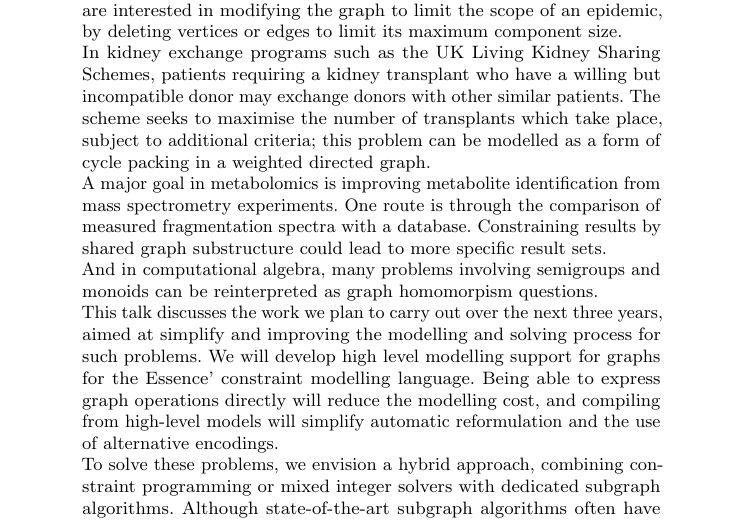
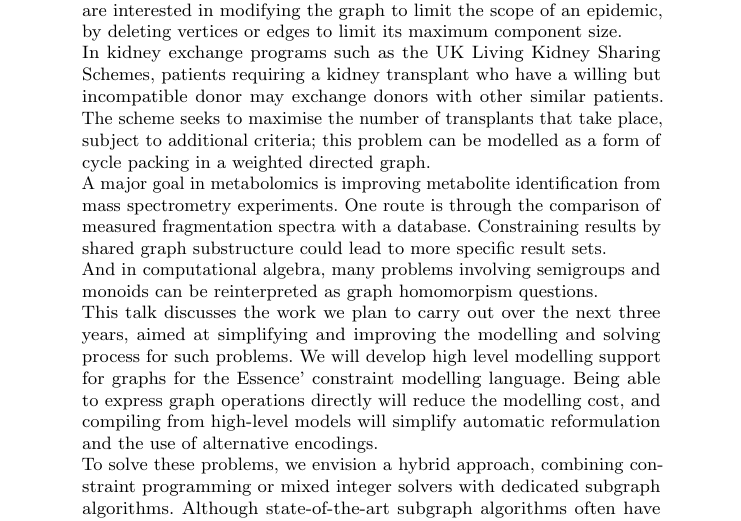
Before and after one commit to ciaranm/modref2017-modoptgraph, a LaTeX paper (abstract.tex): part of the page, cut so that both start at the same text. Compiled offline with pdfLaTeX.

Commit message:
David's comments

```diff
--- a/abstract.tex
+++ b/abstract.tex
@@ -37,7 +37,7 @@
 
     In kidney exchange programs such as the UK Living Kidney Sharing Schemes, patients requiring a
     kidney transplant who have a willing but incompatible donor may exchange donors with other
-    similar patients. The scheme seeks to maximise the number of transplants which take place,
+    similar patients. The scheme seeks to maximise the number of transplants that take place,
     subject to additional criteria; this problem can be modelled as a form of cycle packing in a
     weighted directed graph.
 
@@ -49,11 +49,11 @@
     And in computational algebra, many problems involving semigroups and monoids can be
     reinterpreted as graph homomorpism questions.
 
-    This talk discusses the work we plan to carry out over the next three years, aimed at simplify
-    and improving the modelling and solving process for such problems.  We will develop high level
-    modelling support for graphs for the Essence' constraint modelling language.  Being able to
-    express graph operations directly will reduce the modelling cost, and compiling from high-level
-    models will simplify automatic reformulation and the use of alternative encodings.
+    This talk discusses the work we plan to carry out over the next three years, aimed at
+    simplifying and improving the modelling and solving process for such problems.  We will develop
+    high level modelling support for graphs for the Essence' constraint modelling language.  Being
+    able to express graph operations directly will reduce the modelling cost, and compiling from
+    high-level models will simplify automatic reformulation and the use of alternative encodings.
 
     To solve these problems, we envision a hybrid approach, combining constraint programming or
     mixed integer solvers with dedicated subgraph algorithms. Although state-of-the-art subgraph
```
